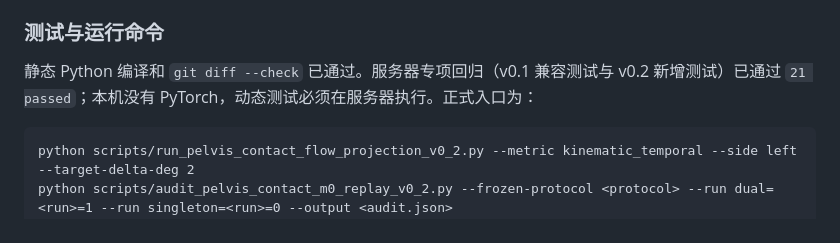
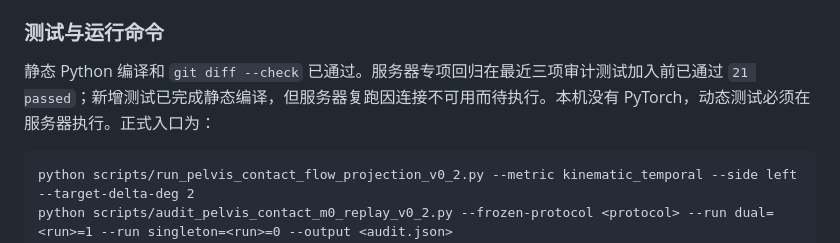
Before and after one commit to chu62928-cloud/vimogen_m, a Markdown page: README.md, the part around the change. Drawn GitHub-style.

````diff
--- a/README.md
+++ b/README.md
@@ -24,7 +24,7 @@
 
 ### 测试与运行命令
 
-静态 Python 编译和 `git diff --check` 已通过。服务器专项回归（v0.1 兼容测试与 v0.2 新增测试）已通过 `21 passed`；本机没有 PyTorch，动态测试必须在服务器执行。正式入口为：
+静态 Python 编译和 `git diff --check` 已通过。服务器专项回归在最近三项审计测试加入前已通过 `21 passed`；新增测试已完成静态编译，但服务器复跑因连接不可用而待执行。本机没有 PyTorch，动态测试必须在服务器执行。正式入口为：
 
 ```text
 python scripts/run_pelvis_contact_flow_projection_v0_2.py --metric kinematic_temporal --side left --target-delta-deg 2
````
Also changed, not shown: PROJECT_MEMORY.md (+1 -1 lines).
